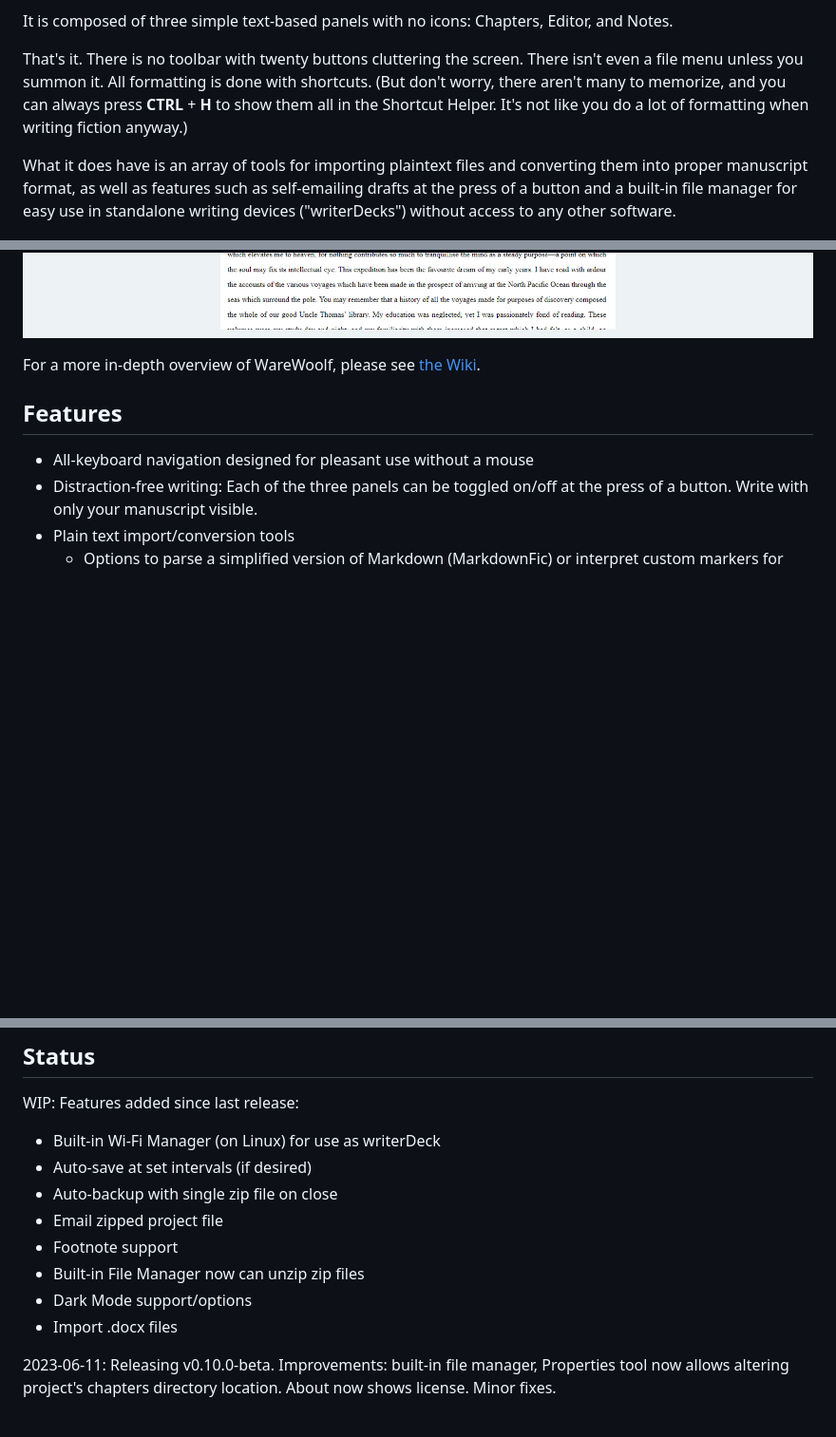
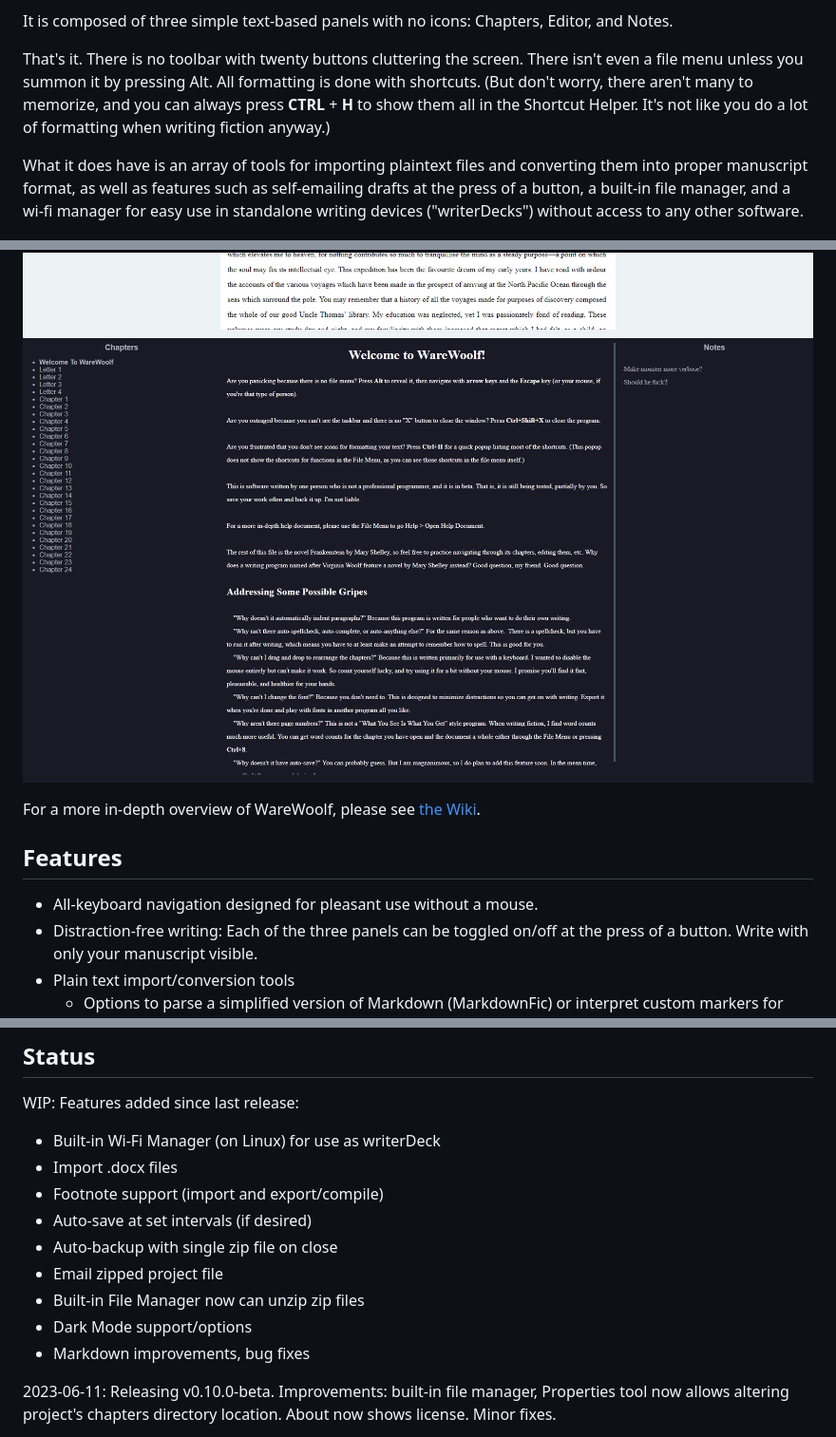
Before and after one commit to brsloan/warewoolf, a Markdown page: README.md, 3 parts joined by grey strips. Shown: that part at 95% size. Drawn GitHub-style; pictures changed too: src/assets/screenshot_darkmode.png (added); blank space fills up the shorter version.

Commit message:
update status

```diff
--- a/README.md
+++ b/README.md
@@ -8,17 +8,18 @@ WareWoolf is designed for one thing: writing fiction. It is intentionally simpli
 
 It is composed of three simple text-based panels with no icons: Chapters, Editor, and Notes.
 
-That's it. There is no toolbar with twenty buttons cluttering the screen. There isn't even a file menu unless you summon it. All formatting is done with shortcuts. (But don't worry, there aren't many to memorize, and you can always press **CTRL** + **H** to show them all in the Shortcut Helper. It's not like you do a lot of formatting when writing fiction anyway.)
+That's it. There is no toolbar with twenty buttons cluttering the screen. There isn't even a file menu unless you summon it by pressing Alt. All formatting is done with shortcuts. (But don't worry, there aren't many to memorize, and you can always press **CTRL** + **H** to show them all in the Shortcut Helper. It's not like you do a lot of formatting when writing fiction anyway.)
 
-What it does have is an array of tools for importing plaintext files and converting them into proper manuscript format, as well as features such as self-emailing drafts at the press of a button and a built-in file manager for easy use in standalone writing devices ("writerDecks") without access to any other software.
+What it does have is an array of tools for importing plaintext files and converting them into proper manuscript format, as well as features such as self-emailing drafts at the press of a button, a built-in file manager, and a wi-fi manager for easy use in standalone writing devices ("writerDecks") without access to any other software.
 
  ![screenshot of program described](src/assets/screenshot.png?raw=true "WareWoolf")
+ ![screenshot of dark mode of program described](src/assets/screenshot_darkmode.png?raw=true "WareWoolf")
 
 For a more in-depth overview of WareWoolf, please see [the Wiki](https://github.com/brsloan/warewoolf/wiki).
 
 ## Features
 
-* All-keyboard navigation designed for pleasant use without a mouse
+* All-keyboard navigation designed for pleasant use without a mouse.
 * Distraction-free writing: Each of the three panels can be toggled on/off at the press of a button. Write with only your manuscript visible.
 * Plain text import/conversion tools
    * Options to parse a simplified version of Markdown (MarkdownFic) or interpret custom markers for detecting italics, headings, etc.
@@ -54,13 +58,14 @@ For a more in-depth overview of WareWoolf, please see [the Wiki](https://github.
 
 WIP: Features added since last release:
 * Built-in Wi-Fi Manager (on Linux) for use as writerDeck
+* Import .docx files
+* Footnote support (import and export/compile)
 * Auto-save at set intervals (if desired)
 * Auto-backup with single zip file on close
 * Email zipped project file
-* Footnote support
 * Built-in File Manager now can unzip zip files
 * Dark Mode support/options
-* Import .docx files
+* Markdown improvements, bug fixes
 
 2023-06-11: Releasing v0.10.0-beta. Improvements: built-in file manager, Properties tool now allows altering project's chapters directory location. About now shows license. Minor fixes.
 
```
Also changed, not shown: other parts of README.md (+3 -0 lines).
